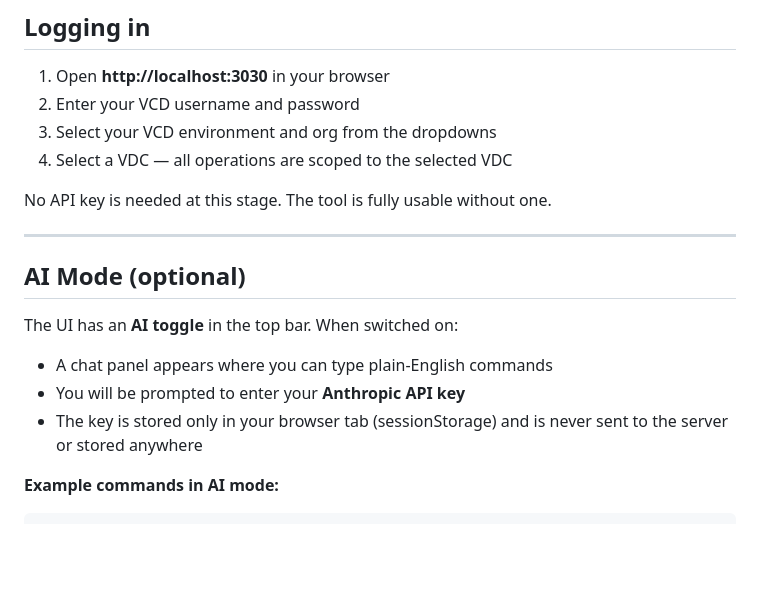
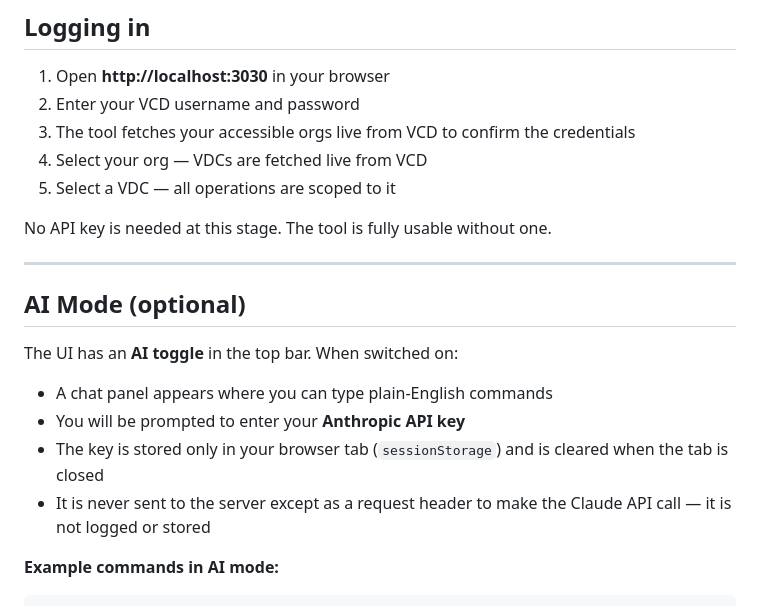
Before and after one commit to alister-correia/Infra-tools, a Markdown page: README.md, the part around one of its changes. Rendered like a GitHub page; blank space fills up the shorter version.

````diff
--- a/README.md
+++ b/README.md
@@ -89,8 +114,9 @@ nohup python3 main.py > logs/server.log 2>&1 &
 
 1. Open **http://localhost:3030** in your browser
 2. Enter your VCD username and password
-3. Select your VCD environment and org from the dropdowns
-4. Select a VDC — all operations are scoped to the selected VDC
+3. The tool fetches your accessible orgs live from VCD to confirm the credentials
+4. Select your org — VDCs are fetched live from VCD
+5. Select a VDC — all operations are scoped to it
 
 No API key is needed at this stage. The tool is fully usable without one.
 
@@ -102,7 +128,8 @@ The UI has an **AI toggle** in the top bar. When switched on:
 
 - A chat panel appears where you can type plain-English commands
 - You will be prompted to enter your **Anthropic API key**
-- The key is stored only in your browser tab (sessionStorage) and is never sent to the server or stored anywhere
+- The key is stored only in your browser tab (`sessionStorage`) and is cleared when the tab is closed
+- It is never sent to the server except as a request header to make the Claude API call — it is not logged or stored
 
 **Example commands in AI mode:**
 ```
````
Also changed, not shown: other parts of README.md (+28 -3 lines).
